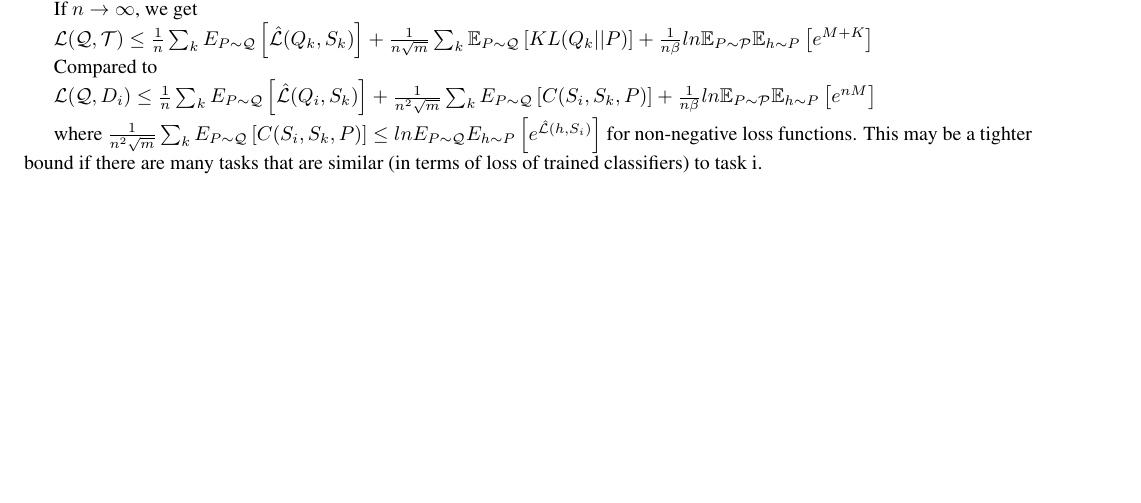
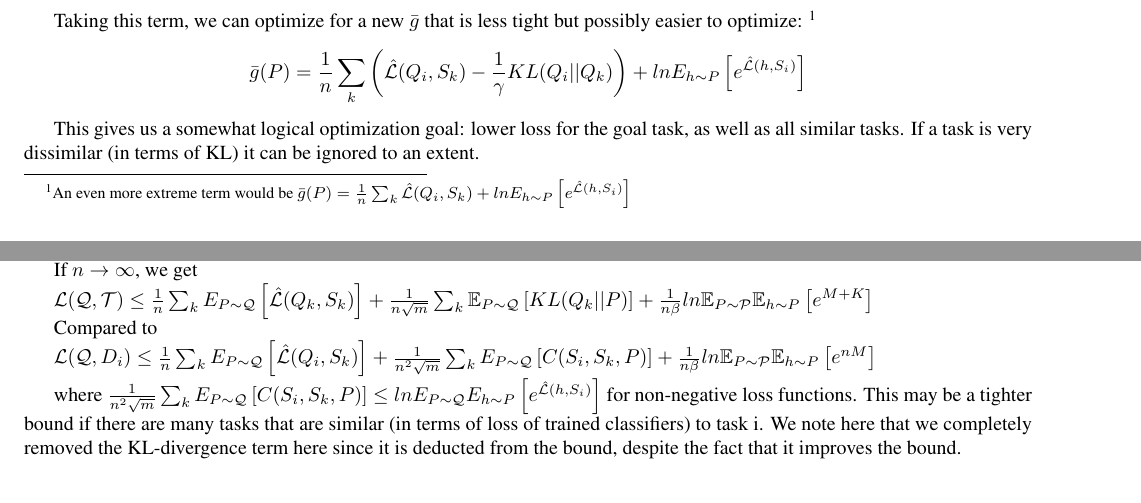
Before and after one commit to lioritan/phd-work, a LaTeX paper (curriculum_survey.tex): part of page 13 of 23 before the commit and two parts of pages 12 and 13 of 23 after it, the two joined at a grey line, cut at the place of the change, the shorter picture padded with empty space. Compiled offline with pdfLaTeX.

Commit message:
Update curriculum_survey.tex

```diff
--- a/curriculum_survey.tex
+++ b/curriculum_survey.tex
@@ -549,6 +549,13 @@ We do note that if the loss is always at least zero, we can go further and get:
 
 $$\frac{1}{n\gamma}\sum_k C(S_i,S_k,P) \leq \frac{1}{n\gamma}ln E_{h\sim P} \left [e^{-\gamma\sum_k 0}\right ] + lnE_{h\sim P}\left [ e^{\hat{\mathcal{L}}(h,S_i)}\right ]=lnE_{h\sim P}\left [ e^{\hat{\mathcal{L}}(h,S_i)}\right ]$$
 
+Taking this term, we can optimize for a new $\bar{g}$ that is less tight but possibly easier to optimize: \footnote{
+	An even more extreme term would be
+	$\bar{g}(P)=\frac{1}{n}\sum_k \hat{\mathcal{L}}(Q_i,S_k)+lnE_{h\sim P}\left [ e^{\hat{\mathcal{L}}(h,S_i)}\right ]$}
+$$\bar{g}(P)=\frac{1}{n}\sum_k \left (\hat{\mathcal{L}}(Q_i,S_k)-\frac{1}{\gamma}KL(Q_i||Q_k)\right )+lnE_{h\sim P}\left [ e^{\hat{\mathcal{L}}(h,S_i)}\right ]$$
+
+This gives us a somewhat logical optimization goal: lower loss for the goal task, as well as all similar tasks. If a task is very dissimilar (in terms of KL) it can be ignored to an extent.
+
 \subsubsection*{Conclusions from approach 3 - 1.8.21}
 
 Let us compare this bound to Rothfuss:
@@ -603,7 +610,7 @@ Compared to
 $\mathcal{L}(\mathcal{Q}, D_i)\leq \frac{1}{n}\sum_k E_{P\sim \mathcal{Q}}  \left [ \hat{\mathcal{L}}(Q_i,S_k) \right ]  + \frac{1}{n^2\sqrt{m}}\sum_k E_{P\sim \mathcal{Q}} \left [C(S_i,S_k,P)\right ] + \frac{1}{n\beta} ln\mathbb{E}_{P\sim \mathcal{P}}\mathbb{E}_{h\sim P}\left [ e^{nM} \right ]$
 
 where $\frac{1}{n^2\sqrt{m}}\sum_k E_{P\sim \mathcal{Q}} \left [C(S_i,S_k,P)\right ] \leq  lnE_{P\sim \mathcal{Q}}E_{h\sim P}\left [ e^{\hat{\mathcal{L}}(h,S_i)}\right ]$ for non-negative loss functions.
-This may be a tighter bound if there are many tasks that are similar (in terms of loss of trained classifiers) to task i.
+This may be a tighter bound if there are many tasks that are similar (in terms of loss of trained classifiers) to task i. We note here that we completely removed the KL-divergence term here since it is deducted from the bound, despite the fact that it improves the bound.
 
 If $m\rightarrow\infty$, we get
 
```
